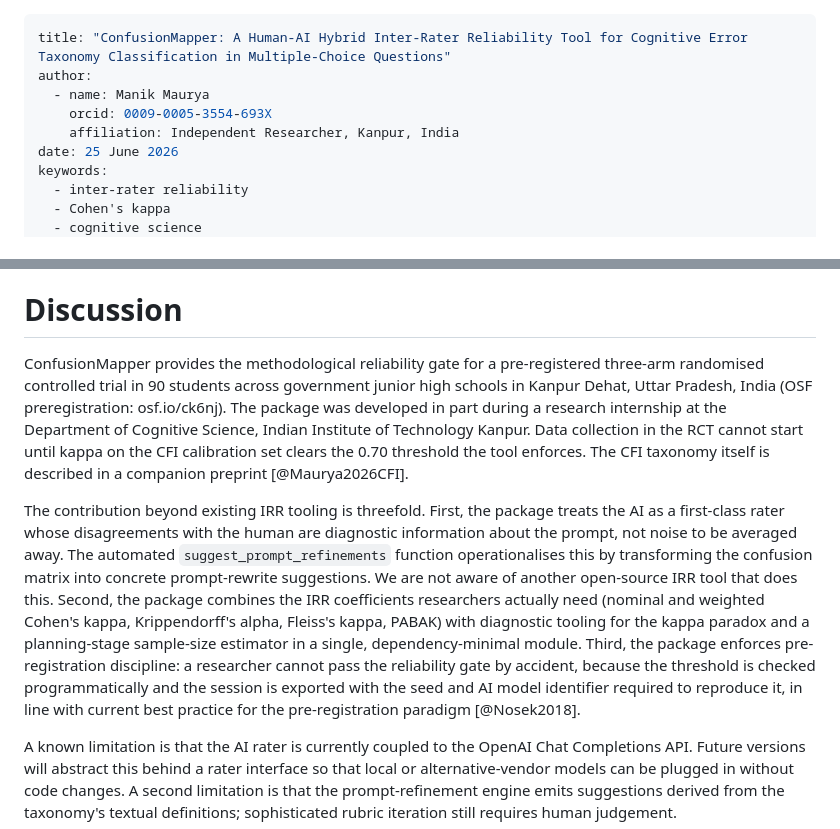
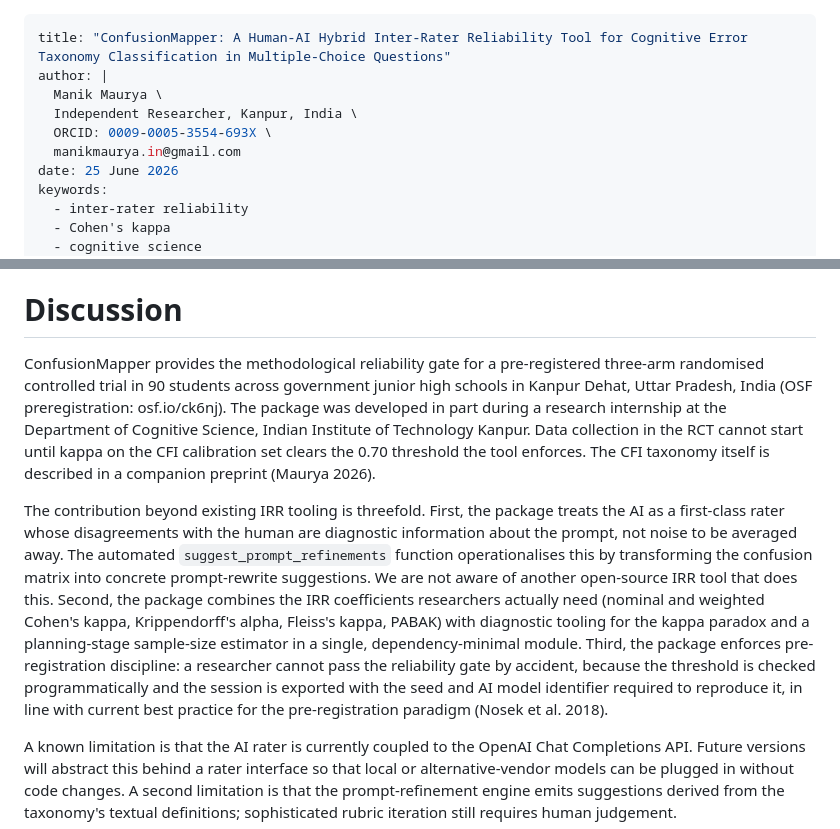
Before and after one commit to Manik-Maurya/Confusion-Mapper, a Markdown page: paper.md, 2 parts joined by grey strips. GitHub-like rendering.

```diff
--- a/paper.md
+++ b/paper.md
@@ -1,9 +1,10 @@
 ---
 title: "ConfusionMapper: A Human-AI Hybrid Inter-Rater Reliability Tool for Cognitive Error Taxonomy Classification in Multiple-Choice Questions"
-author:
-  - name: Manik Maurya
-    orcid: 0009-0005-3554-693X
-    affiliation: Independent Researcher, Kanpur, India
+author: |
+  Manik Maurya \
+  Independent Researcher, Kanpur, India \
+  ORCID: 0009-0005-3554-693X \
+  manikmaurya.in@gmail.com
 date: 25 June 2026
 keywords:
   - inter-rater reliability
@@ -83,9 +84,9 @@ The 88-test pytest suite cross-validates the implementation against hand-verifie
 
 # Discussion
 
-ConfusionMapper provides the methodological reliability gate for a pre-registered three-arm randomised controlled trial in 90 students across government junior high schools in Kanpur Dehat, Uttar Pradesh, India (OSF preregistration: osf.io/ck6nj). The package was developed in part during a research internship at the Department of Cognitive Science, Indian Institute of Technology Kanpur. Data collection in the RCT cannot start until kappa on the CFI calibration set clears the 0.70 threshold the tool enforces. The CFI taxonomy itself is described in a companion preprint [@Maurya2026CFI].
+ConfusionMapper provides the methodological reliability gate for a pre-registered three-arm randomised controlled trial in 90 students across government junior high schools in Kanpur Dehat, Uttar Pradesh, India (OSF preregistration: osf.io/ck6nj). The package was developed in part during a research internship at the Department of Cognitive Science, Indian Institute of Technology Kanpur. Data collection in the RCT cannot start until kappa on the CFI calibration set clears the 0.70 threshold the tool enforces. The CFI taxonomy itself is described in a companion preprint (Maurya 2026).
 
-The contribution beyond existing IRR tooling is threefold. First, the package treats the AI as a first-class rater whose disagreements with the human are diagnostic information about the prompt, not noise to be averaged away. The automated `suggest_prompt_refinements` function operationalises this by transforming the confusion matrix into concrete prompt-rewrite suggestions. We are not aware of another open-source IRR tool that does this. Second, the package combines the IRR coefficients researchers actually need (nominal and weighted Cohen's kappa, Krippendorff's alpha, Fleiss's kappa, PABAK) with diagnostic tooling for the kappa paradox and a planning-stage sample-size estimator in a single, dependency-minimal module. Third, the package enforces pre-registration discipline: a researcher cannot pass the reliability gate by accident, because the threshold is checked programmatically and the session is exported with the seed and AI model identifier required to reproduce it, in line with current best practice for the pre-registration paradigm [@Nosek2018].
+The contribution beyond existing IRR tooling is threefold. First, the package treats the AI as a first-class rater whose disagreements with the human are diagnostic information about the prompt, not noise to be averaged away. The automated `suggest_prompt_refinements` function operationalises this by transforming the confusion matrix into concrete prompt-rewrite suggestions. We are not aware of another open-source IRR tool that does this. Second, the package combines the IRR coefficients researchers actually need (nominal and weighted Cohen's kappa, Krippendorff's alpha, Fleiss's kappa, PABAK) with diagnostic tooling for the kappa paradox and a planning-stage sample-size estimator in a single, dependency-minimal module. Third, the package enforces pre-registration discipline: a researcher cannot pass the reliability gate by accident, because the threshold is checked programmatically and the session is exported with the seed and AI model identifier required to reproduce it, in line with current best practice for the pre-registration paradigm (Nosek et al. 2018).
 
 A known limitation is that the AI rater is currently coupled to the OpenAI Chat Completions API. Future versions will abstract this behind a rater interface so that local or alternative-vendor models can be plugged in without code changes. A second limitation is that the prompt-refinement engine emits suggestions derived from the taxonomy's textual definitions; sophisticated rubric iteration still requires human judgement.
 
```
Also changed, not shown: other parts of paper.md (+10 -10 lines).
